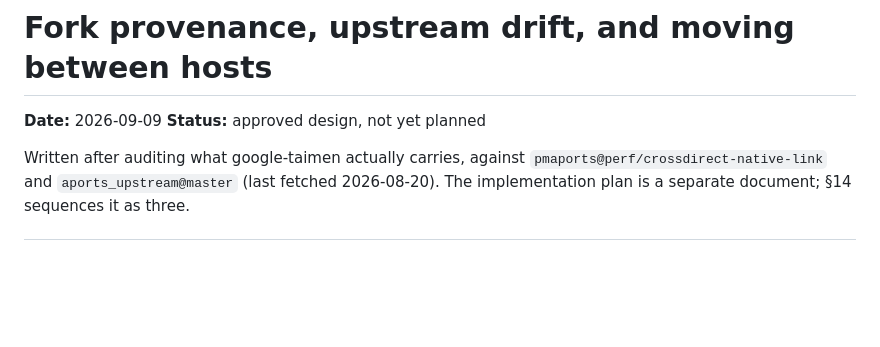
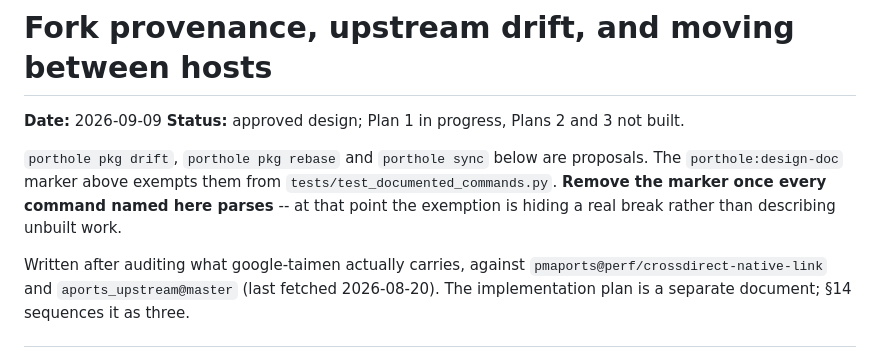
Before and after one commit to porthole-dev/porthole, a Markdown page: docs/DESIGN-fork-provenance-and-host-sync.md, the part around one of its changes. GitHub-like rendering; blank space fills up the shorter version.

Commit message:
docs: mark the fork-provenance design as describing unbuilt work
tests/test_documented_commands.py checks that every command named in the
docs actually parses, and the design names pkg drift, pkg rebase and sync,
none of which exist yet -- so committing it turned main red. The repo already
has the right mechanism for this: the porthole:design-doc marker, which
DESIGN-continued-improvements.md carries for the same reason.

The note says to remove the marker once every command named here parses,
because past that point the exemption hides a real break instead of
describing a proposal.

Assisted-by: Claude

```diff
--- a/docs/DESIGN-fork-provenance-and-host-sync.md
+++ b/docs/DESIGN-fork-provenance-and-host-sync.md
@@ -1,7 +3,13 @@
 # Fork provenance, upstream drift, and moving between hosts
 
 **Date:** 2026-09-09
-**Status:** approved design, not yet planned
+**Status:** approved design; Plan 1 in progress, Plans 2 and 3 not built.
+
+`porthole pkg drift`, `porthole pkg rebase` and `porthole sync` below are
+proposals. The `porthole:design-doc` marker above exempts them from
+`tests/test_documented_commands.py`. **Remove the marker once every command
+named here parses** -- at that point the exemption is hiding a real break
+rather than describing unbuilt work.
 
 Written after auditing what google-taimen actually carries, against
 `pmaports@perf/crossdirect-native-link` and `aports_upstream@master`
```
Also changed, not shown: other parts of docs/DESIGN-fork-provenance-and-host-sync.md (+2 -0 lines).
